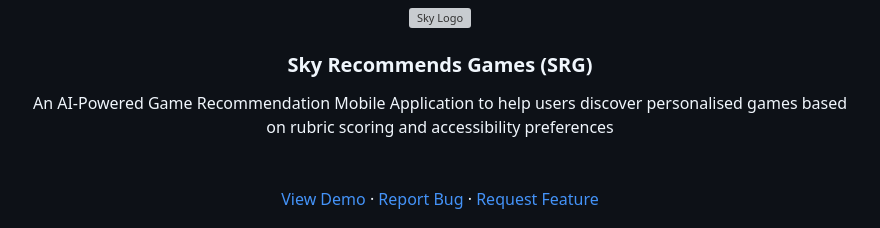
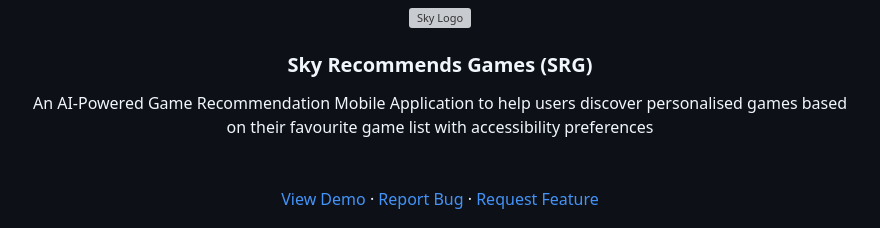
Before and after one commit to Tsebo200/SRG-SkyRecommendsGames, a Markdown page: README.md, the part around the change. Drawn GitHub-style; grey boxes are pictures that could not be loaded.

Commit message:
Revise application description in README
Updated the description to reflect changes in game recommendation criteria.

```diff
--- a/README.md
+++ b/README.md
@@ -28,7 +28,7 @@
   <h3 align="center">Sky Recommends Games (SRG)</h3>
 
   <p align="center">
-    An AI-Powered Game Recommendation Mobile Application to help users discover personalised games based on rubric scoring and accessibility preferences<br>
+    An AI-Powered Game Recommendation Mobile Application to help users discover personalised games based on their favourite game list with accessibility preferences<br>
 
    <br />
    <br />
```
